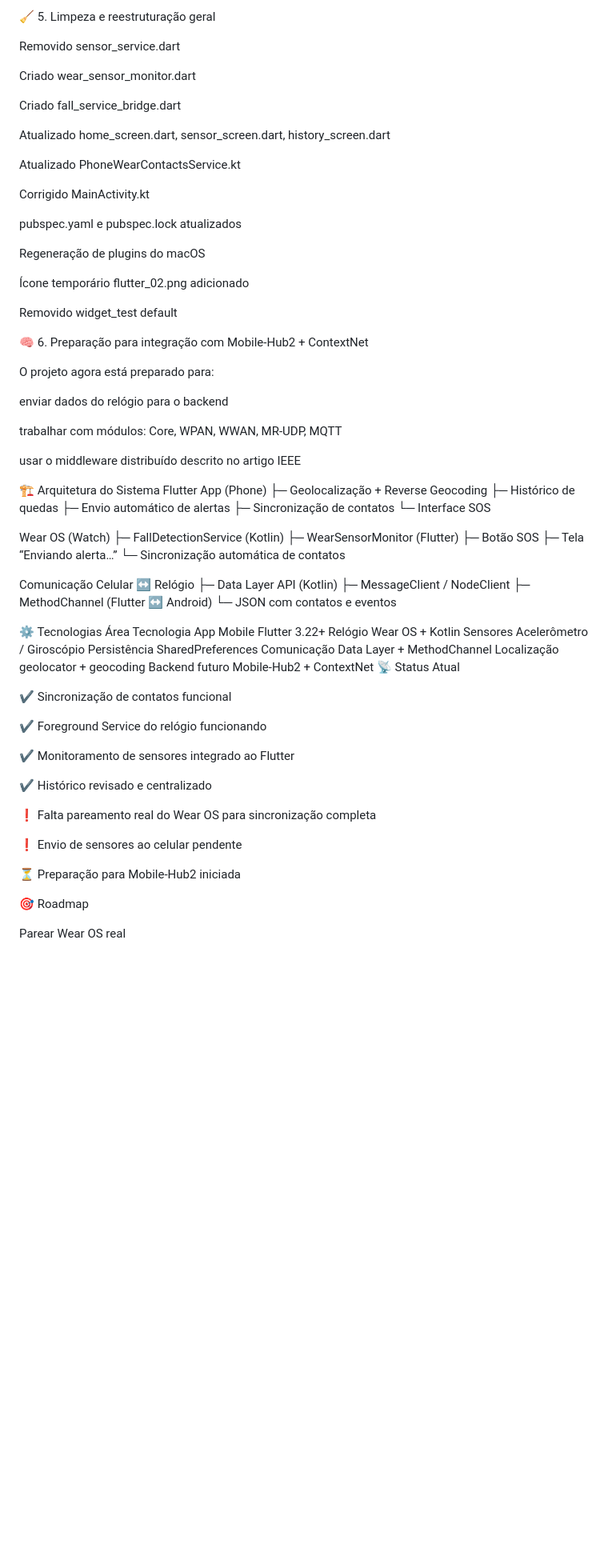
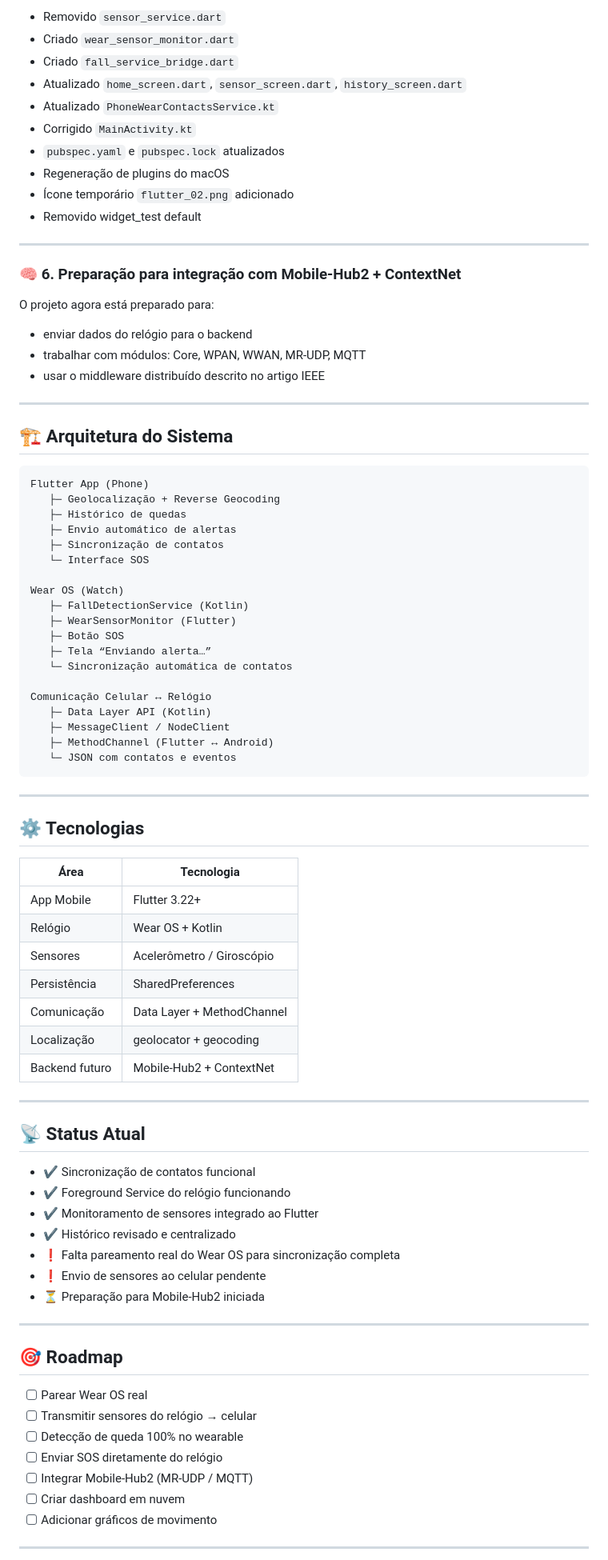
Before and after one commit to JedeanJehayem/DropWarnify, a Markdown page: README.md, the part around one of its changes. Shown at 80% size. GitHub-like rendering; blank space fills up the shorter version.

````diff
--- a/README.md
+++ b/README.md
@@ -88,37 +102,30 @@ será utilizado por relógio + celular
 
-🧹 5. Limpeza e reestruturação geral
+- Removido `sensor_service.dart`
+- Criado `wear_sensor_monitor.dart`
+- Criado `fall_service_bridge.dart`
+- Atualizado `home_screen.dart`, `sensor_screen.dart`, `history_screen.dart`
+- Atualizado `PhoneWearContactsService.kt`
+- Corrigido `MainActivity.kt`
+- `pubspec.yaml` e `pubspec.lock` atualizados
+- Regeneração de plugins do macOS
+- Ícone temporário `flutter_02.png` adicionado
+- Removido widget_test default
 
-Removido sensor_service.dart
+---
 
-Criado wear_sensor_monitor.dart
-
-Criado fall_service_bridge.dart
-
-Atualizado home_screen.dart, sensor_screen.dart, history_screen.dart
-
-Atualizado PhoneWearContactsService.kt
-
-Corrigido MainActivity.kt
-
-pubspec.yaml e pubspec.lock atualizados
-
-Regeneração de plugins do macOS
-
-Ícone temporário flutter_02.png adicionado
-
-Removido widget_test default
-
-🧠 6. Preparação para integração com Mobile-Hub2 + ContextNet
+### 🧠 6. **Preparação para integração com Mobile-Hub2 + ContextNet**
 
 O projeto agora está preparado para:
 
-enviar dados do relógio para o backend
+- enviar dados do relógio para o backend
+- trabalhar com módulos: Core, WPAN, WWAN, MR-UDP, MQTT
+- usar o middleware distribuído descrito no artigo IEEE
 
-trabalhar com módulos: Core, WPAN, WWAN, MR-UDP, MQTT
+---
 
-usar o middleware distribuído descrito no artigo IEEE
+## 🏗 Arquitetura do Sistema
 
-🏗 Arquitetura do Sistema
+```
 Flutter App (Phone)
    ├─ Geolocalização + Reverse Geocoding
    ├─ Histórico de quedas
@@ -138,33 +145,45 @@ Comunicação Celular ↔ Relógio
    ├─ MessageClient / NodeClient
    ├─ MethodChannel (Flutter ↔ Android)
    └─ JSON com contatos e eventos
+```
 
-⚙ Tecnologias
-Área	Tecnologia
-App Mobile	Flutter 3.22+
-Relógio	Wear OS + Kotlin
-Sensores	Acelerômetro / Giroscópio
-Persistência	SharedPreferences
-Comunicação	Data Layer + MethodChannel
-Localização	geolocator + geocoding
-Backend futuro	Mobile-Hub2 + ContextNet
-📡 Status Atual
+---
 
-✔ Sincronização de contatos funcional
+## ⚙ Tecnologias
 
-✔ Foreground Service do relógio funcionando
+| Área | Tecnologia |
+|------|------------|
+| App Mobile | Flutter 3.22+ |
+| Relógio | Wear OS + Kotlin |
+| Sensores | Acelerômetro / Giroscópio |
+| Persistência | SharedPreferences |
+| Comunicação | Data Layer + MethodChannel |
+| Localização | geolocator + geocoding |
+| Backend futuro | Mobile-Hub2 + ContextNet |
 
-✔ Monitoramento de sensores integrado ao Flutter
+---
 
-✔ Histórico revisado e centralizado
+## 📡 Status Atual
 
-❗ Falta pareamento real do Wear OS para sincronização completa
+- ✔ Sincronização de contatos funcional
+- ✔ Foreground Service do relógio funcionando
+- ✔ Monitoramento de sensores integrado ao Flutter
+- ✔ Histórico revisado e centralizado
+- ❗ Falta pareamento real do Wear OS para sincronização completa
+- ❗ Envio de sensores ao celular pendente
+- ⏳ Preparação para Mobile-Hub2 iniciada
 
-❗ Envio de sensores ao celular pendente
+---
 
-⏳ Preparação para Mobile-Hub2 iniciada
+## 🎯 Roadmap
 
-🎯 Roadmap
+- [ ] Parear Wear OS real
+- [ ] Transmitir sensores do relógio → celular
+- [ ] Detecção de queda 100% no wearable
+- [ ] Enviar SOS diretamente do relógio
+- [ ] Integrar Mobile-Hub2 (MR-UDP / MQTT)
+- [ ] Criar dashboard em nuvem
+- [ ] Adicionar gráficos de movimento
 
- Parear Wear OS real
+---
 
````
Also changed, not shown: other parts of README.md (+61 -55 lines).
